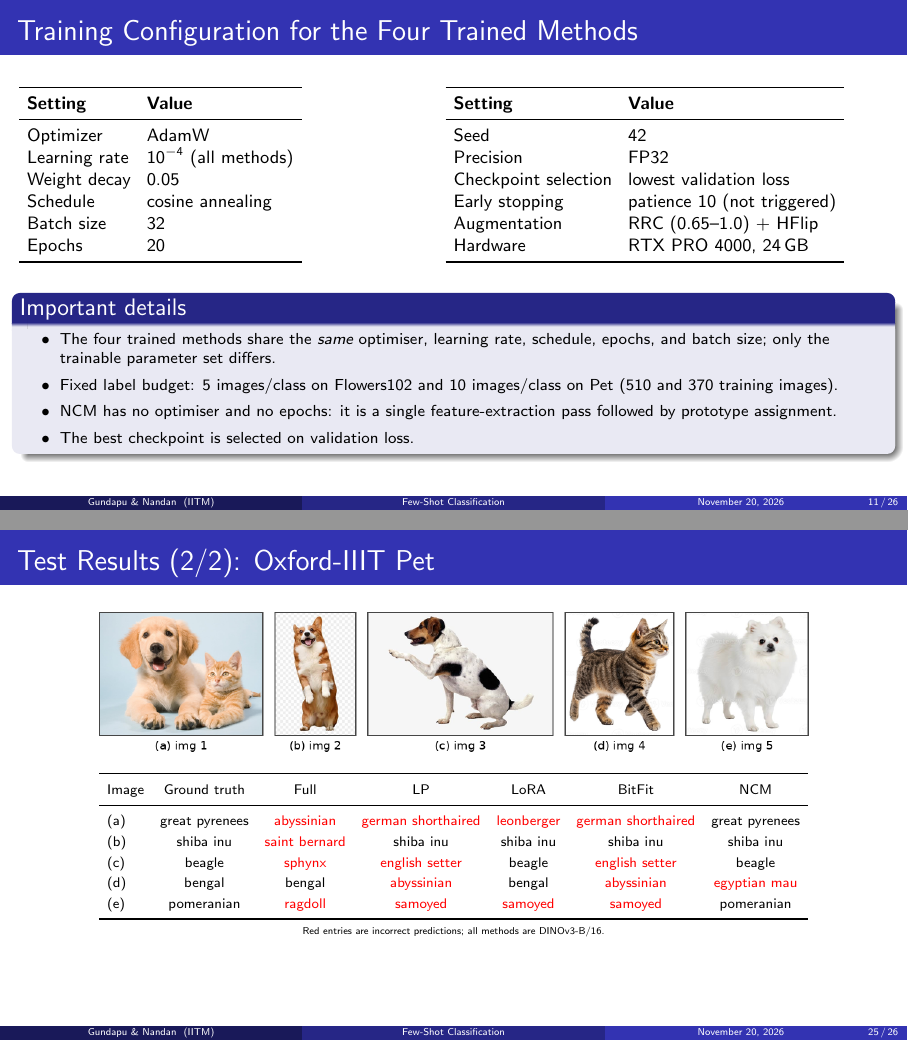
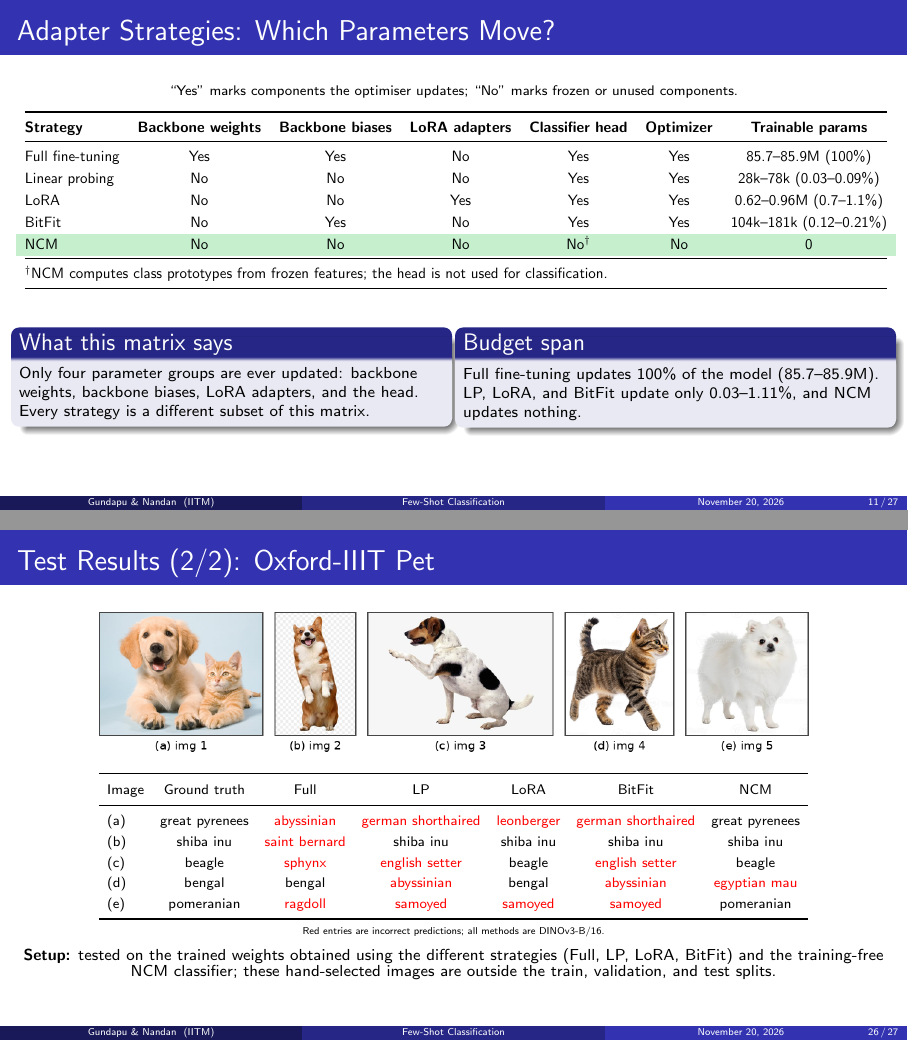
Before and after one commit to NitishKumarGundapu/CV_TPA, LaTeX slides (TPA_Presentation/main.tex): pages 11 and 25 of 26 before the commit and pages 11 and 26 of 27 after it, joined at a grey line. Compiled offline with pdfLaTeX.

Commit message:
Add adapter strategies summary and update training configuration in presentation

```diff
--- a/TPA_Presentation/main.tex
+++ b/TPA_Presentation/main.tex
@@ -328,7 +328,49 @@
 \end{frame}
 
 % --------------------------------------------------------------------------- %
-% 10. Training configuration
+% 10b. Adapter strategies summary (from the report, Table II)
+% --------------------------------------------------------------------------- %
+\begin{frame}[t]{Adapter Strategies: Which Parameters Move?}
+  \centering
+  {\scriptsize ``Yes'' marks components the optimiser updates; ``No'' marks frozen or unused components.}
+
+  \vspace{0.2cm}
+  \resizebox{\textwidth}{!}{%
+  \renewcommand{\arraystretch}{1.22}
+  \begin{tabular}{@{}lcccccc@{}}
+    \toprule
+    \textbf{Strategy} & \textbf{Backbone weights} & \textbf{Backbone biases} & \textbf{LoRA adapters} & \textbf{Classifier head} & \textbf{Optimizer} & \textbf{Trainable params} \\
+    \midrule
+    Full fine-tuning & Yes & Yes & No & Yes & Yes & 85.7--85.9M (100\%) \\
+    Linear probing & No & No & No & Yes & Yes & 28k--78k (0.03--0.09\%) \\
+    LoRA & No & No & Yes & Yes & Yes & 0.62--0.96M (0.7--1.1\%) \\
+    BitFit & No & Yes & No & Yes & Yes & 104k--181k (0.12--0.21\%) \\
+    \rowcolor{best}
+    NCM & No & No & No & No$^{\dagger}$ & No & 0 \\
+    \midrule
+    \multicolumn{7}{@{}l}{$^{\dagger}$NCM computes class prototypes from frozen features; the head is not used for classification.} \\
+    \bottomrule
+  \end{tabular}}
+
+  \vspace{0.55cm}
+  \begin{columns}[T]
+    \begin{column}{0.49\textwidth}
+      \begin{block}{What this matrix says}
+        \footnotesize
+        Only four parameter groups are ever updated: backbone weights, backbone biases, LoRA adapters, and the head. Every strategy is a different subset of this matrix.
+      \end{block}
+    \end{column}
+    \begin{column}{0.49\textwidth}
+      \begin{block}{Budget span}
+        \footnotesize
+        Full fine-tuning updates 100\% of the model (85.7--85.9M). LP, LoRA, and BitFit update only 0.03--1.11\%, and NCM updates nothing.
+      \end{block}
+    \end{column}
+  \end{columns}
+\end{frame}
+
+% --------------------------------------------------------------------------- %
+% 10c. Training configuration
 % --------------------------------------------------------------------------- %
 \begin{frame}[t]{Training Configuration for the Four Trained Methods}
   \begin{columns}[T]
@@ -647,6 +689,9 @@
 
   \vspace{0.08cm}
   {\tiny Red entries are incorrect predictions; all methods are DINOv3-B/16.}
+
+  \vspace{0.18cm}
+  {\footnotesize \textbf{Setup:} tested on the trained weights obtained using the different strategies (Full, LP, LoRA, BitFit) and the training-free NCM classifier; these hand-selected images are outside the train, validation, and test splits.}
 \end{frame}
 
 % --------------------------------------------------------------------------- %
@@ -674,6 +719,9 @@
 
   \vspace{0.08cm}
   {\tiny Red entries are incorrect predictions; all methods are DINOv3-B/16.}
+
+  \vspace{0.18cm}
+  {\footnotesize \textbf{Setup:} tested on the trained weights obtained using the different strategies (Full, LP, LoRA, BitFit) and the training-free NCM classifier; these hand-selected images are outside the train, validation, and test splits.}
 \end{frame}
 
 % --------------------------------------------------------------------------- %
```
Also changed, not shown: TPA_Presentation/main.tex (2 more changed lines), 6 other files.
